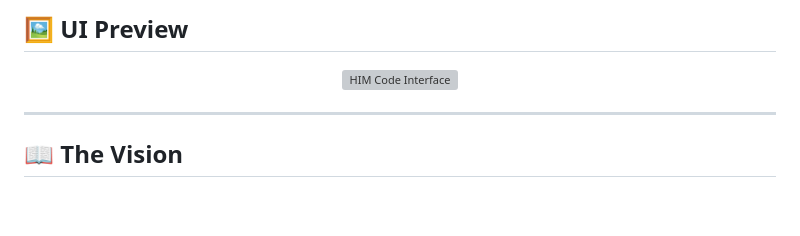
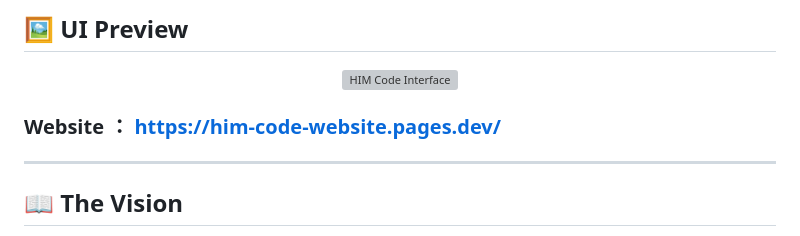
Before and after one commit to himtechsystem/HIM-Code-Lab-Version, a Markdown page: README.md, the part around the change. Rendered like a GitHub page; blank space fills up the shorter version; grey boxes are pictures that could not be loaded.

```diff
--- a/README.md
+++ b/README.md
@@ -24,6 +24,8 @@
   <img src="https://github.com/himtechsystem/HIM-Code-Lab-Version-vscode-/blob/d2e26d7c70800af96309deb43f12404f0e2e2282/shotcut-2026.png" width="100%" alt="HIM Code Interface" style="border-radius: 10px; border: 1px solid #333;" />
 </p>
 
+
+### Website ： https://him-code-website.pages.dev/
 ---
 ## 📖 The Vision
 
```
